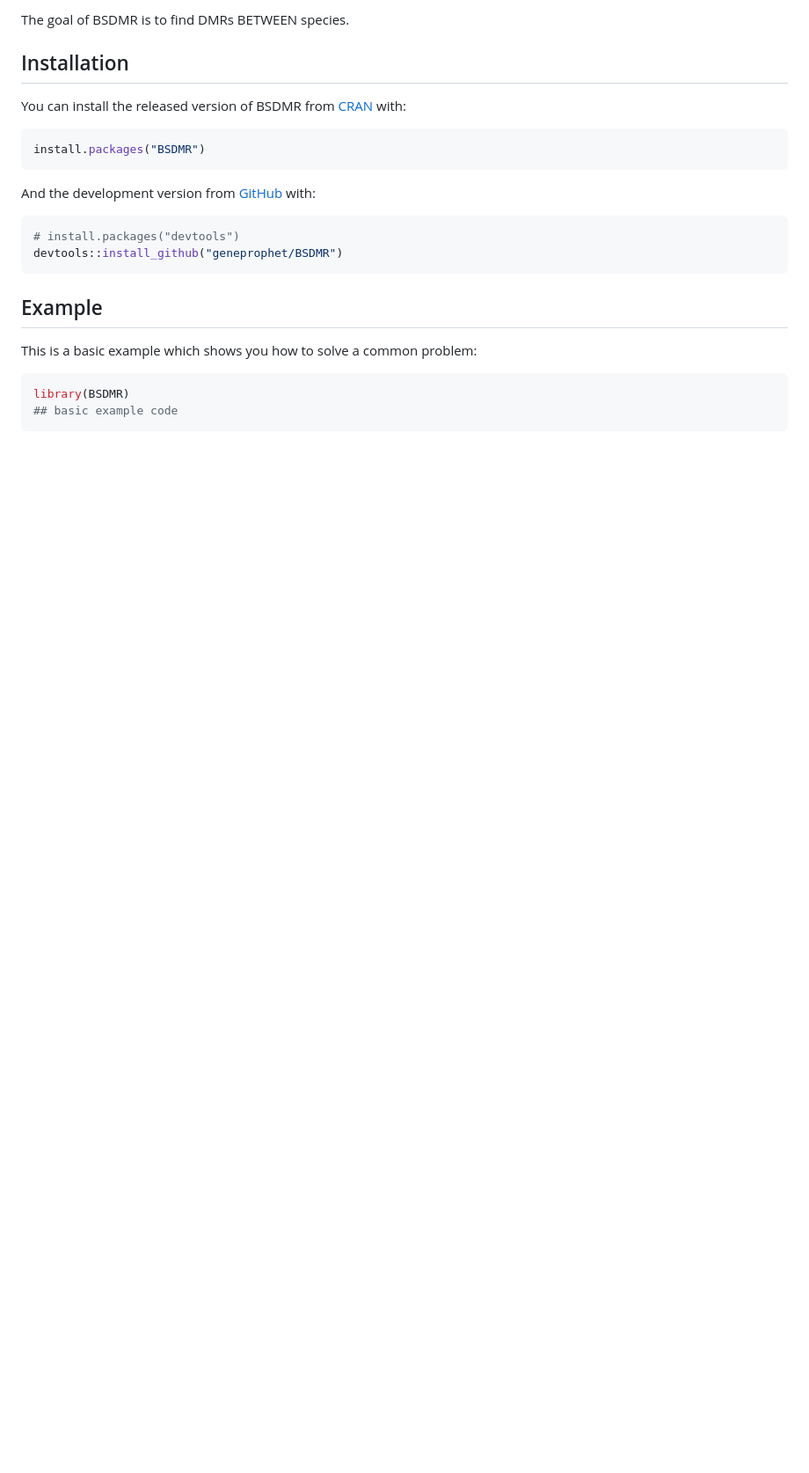
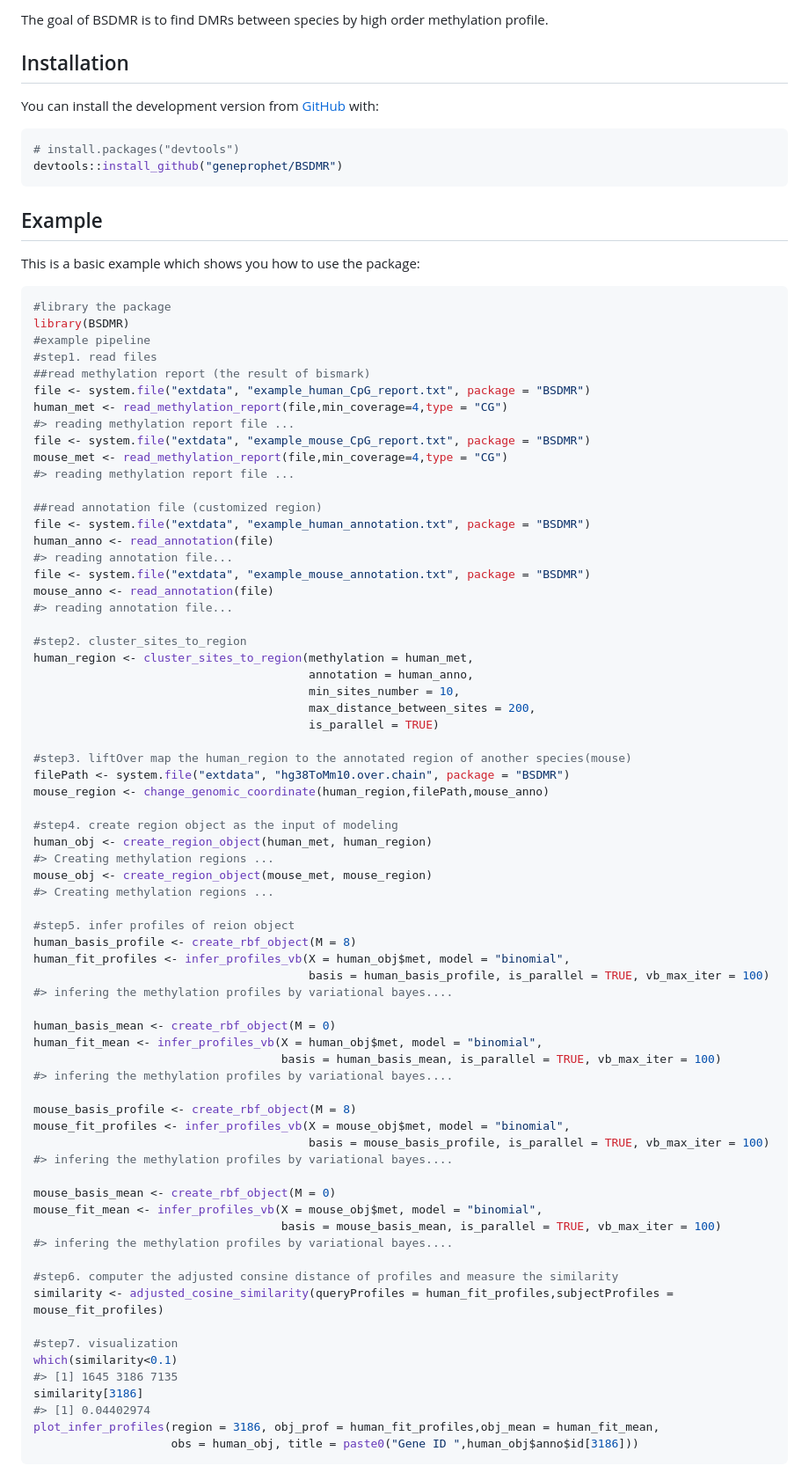
Before and after one commit to geneprophet/BSDMR, a Markdown page: README.md, the part around one of its changes. Shown at 88% size. Rendered like a GitHub page; blank space fills up the shorter version.

Commit message:
9-30

````diff
--- a/README.md
+++ b/README.md
@@ -8,17 +10,11 @@
 <!-- badges: end -->
 
-The goal of BSDMR is to find DMRs BETWEEN species.
+The goal of BSDMR is to find DMRs between species by high order
+methylation profile.
 
 ## Installation
 
-You can install the released version of BSDMR from
-[CRAN](https://CRAN.R-project.org) with:
-
-``` r
-install.packages("BSDMR")
-```
-
-And the development version from
+You can install the development version from
 [GitHub](https://github.com/geneprophet/BSDMR) with:
 
 ``` r
@@ -28,10 +24,76 @@ devtools::install_github("geneprophet/BSDMR")
 
 ## Example
 
-This is a basic example which shows you how to solve a common problem:
+This is a basic example which shows you how to use the package:
 
 ``` r
+#library the package
 library(BSDMR)
-## basic example code
+#example pipeline
+#step1. read files
+##read methylation report (the result of bismark)
+file <- system.file("extdata", "example_human_CpG_report.txt", package = "BSDMR")
+human_met <- read_methylation_report(file,min_coverage=4,type = "CG")
+#> reading methylation report file ...
+file <- system.file("extdata", "example_mouse_CpG_report.txt", package = "BSDMR")
+mouse_met <- read_methylation_report(file,min_coverage=4,type = "CG")
+#> reading methylation report file ...
+
+##read annotation file (customized region)
+file <- system.file("extdata", "example_human_annotation.txt", package = "BSDMR")
+human_anno <- read_annotation(file)
+#> reading annotation file...
+file <- system.file("extdata", "example_mouse_annotation.txt", package = "BSDMR")
+mouse_anno <- read_annotation(file)
+#> reading annotation file...
+
+#step2. cluster_sites_to_region
+human_region <- cluster_sites_to_region(methylation = human_met,
+                                        annotation = human_anno,
+                                        min_sites_number = 10,
+                                        max_distance_between_sites = 200,
+                                        is_parallel = TRUE)
+
+#step3. liftOver map the human_region to the annotated region of another species(mouse)
+filePath <- system.file("extdata", "hg38ToMm10.over.chain", package = "BSDMR")
+mouse_region <- change_genomic_coordinate(human_region,filePath,mouse_anno)
+
+#step4. create region object as the input of modeling
+human_obj <- create_region_object(human_met, human_region)
+#> Creating methylation regions ...
+mouse_obj <- create_region_object(mouse_met, mouse_region)
+#> Creating methylation regions ...
+
+#step5. infer profiles of reion object
+human_basis_profile <- create_rbf_object(M = 8)
+human_fit_profiles <- infer_profiles_vb(X = human_obj$met, model = "binomial",
+                                        basis = human_basis_profile, is_parallel = TRUE, vb_max_iter = 100)
+#> infering the methylation profiles by variational bayes....
+
+human_basis_mean <- create_rbf_object(M = 0)
+human_fit_mean <- infer_profiles_vb(X = human_obj$met, model = "binomial",
+                                    basis = human_basis_mean, is_parallel = TRUE, vb_max_iter = 100)
+#> infering the methylation profiles by variational bayes....
+
+mouse_basis_profile <- create_rbf_object(M = 8)
+mouse_fit_profiles <- infer_profiles_vb(X = mouse_obj$met, model = "binomial",
+                                        basis = mouse_basis_profile, is_parallel = TRUE, vb_max_iter = 100)
+#> infering the methylation profiles by variational bayes....
+
+mouse_basis_mean <- create_rbf_object(M = 0)
+mouse_fit_mean <- infer_profiles_vb(X = mouse_obj$met, model = "binomial",
+                                    basis = mouse_basis_mean, is_parallel = TRUE, vb_max_iter = 100)
+#> infering the methylation profiles by variational bayes....
+
+#step6. computer the adjusted consine distance of profiles and measure the similarity
+similarity <- adjusted_cosine_similarity(queryProfiles = human_fit_profiles,subjectProfiles = mouse_fit_profiles)
+
+#step7. visualization
+which(similarity<0.1)
+#> [1] 1645 3186 7135
+similarity[3186]
+#> [1] 0.04402974
+plot_infer_profiles(region = 3186, obj_prof = human_fit_profiles,obj_mean = human_fit_mean,
+                    obs = human_obj, title = paste0("Gene ID ",human_obj$anno$id[3186]))
 ```
 
````
Also changed, not shown: other parts of README.md (+6 -19 lines), man/figures/README-example-1.png (added), man/figures/README-example-2.png (added), man/figures/README-the profiles-1.png (added), man/figures/README-the profiles-2.png (added), 1 other file.
